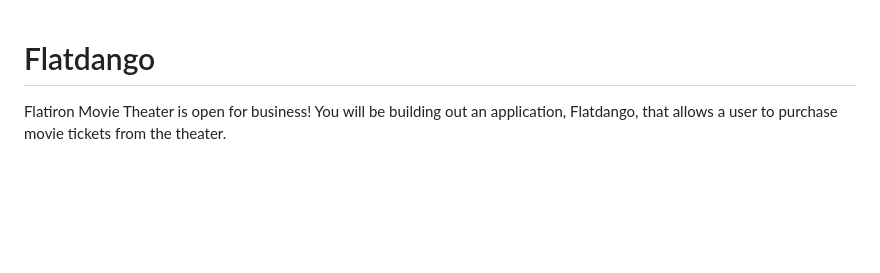
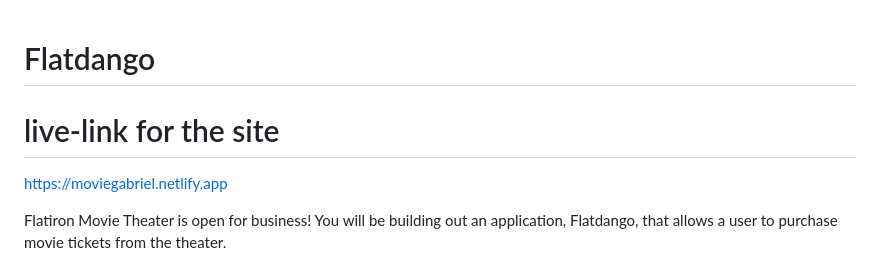
Before and after one commit to SydneyTemba/code-challenge-3, a Markdown page: README.md, the part around the change. Drawn GitHub-style; blank space fills up the shorter version.

Commit message:
live link

```diff
--- a/README.md
+++ b/README.md
@@ -1,4 +1,7 @@
 # Flatdango
+
+# live-link for the site
+https://moviegabriel.netlify.app
 
 Flatiron Movie Theater is open for business! You will be building out an
 application, Flatdango, that allows a user to purchase movie tickets from the
```
